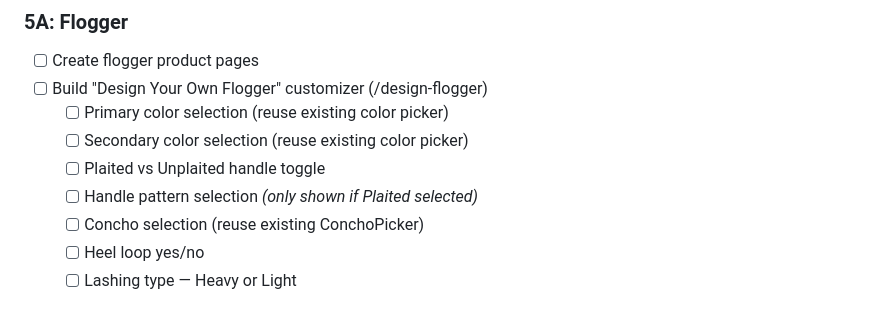
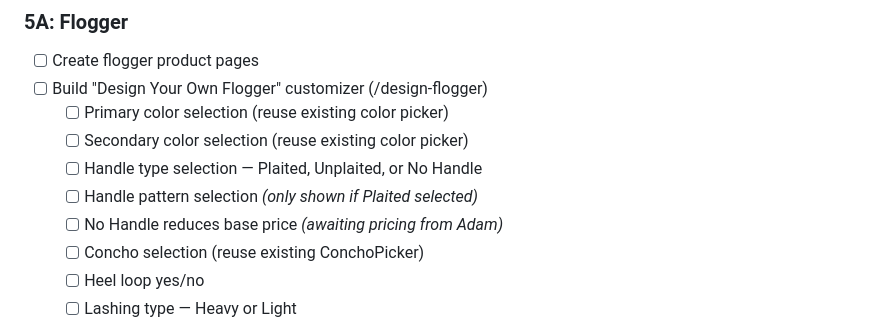
Before and after one commit to atfieldson/whipworks.com, a Markdown page: project-plan.md, the part around the change. Drawn GitHub-style.

Commit message:
docs: add No Handle option to flogger specs
- Flogger handle is now 3-way: Plaited, Unplaited, No Handle
- No Handle reduces base price (pricing TBD)
- Concho and Heel Loop still available with No Handle
- Added No Handle image to image checklist

Co-Authored-By: Claude Opus 4.6 <noreply@anthropic.com>

```diff
--- a/project-plan.md
+++ b/project-plan.md
@@ -64,8 +64,9 @@
 - [ ] Build "Design Your Own Flogger" customizer (/design-flogger)
   - [ ] Primary color selection (reuse existing color picker)
   - [ ] Secondary color selection (reuse existing color picker)
-  - [ ] Plaited vs Unplaited handle toggle
+  - [ ] Handle type selection — Plaited, Unplaited, or No Handle
   - [ ] Handle pattern selection *(only shown if Plaited selected)*
+  - [ ] No Handle reduces base price *(awaiting pricing from Adam)*
   - [ ] Concho selection (reuse existing ConchoPicker)
   - [ ] Heel loop yes/no
   - [ ] Lashing type — Heavy or Light
```
Also changed, not shown: image-checklist.md (+1 -0 lines).
